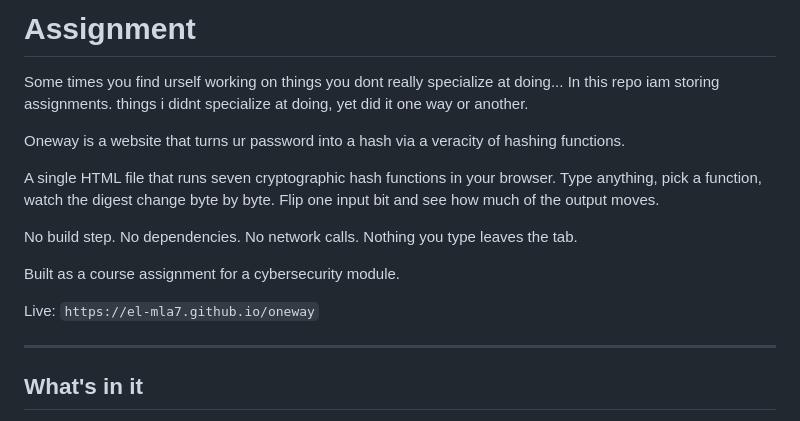
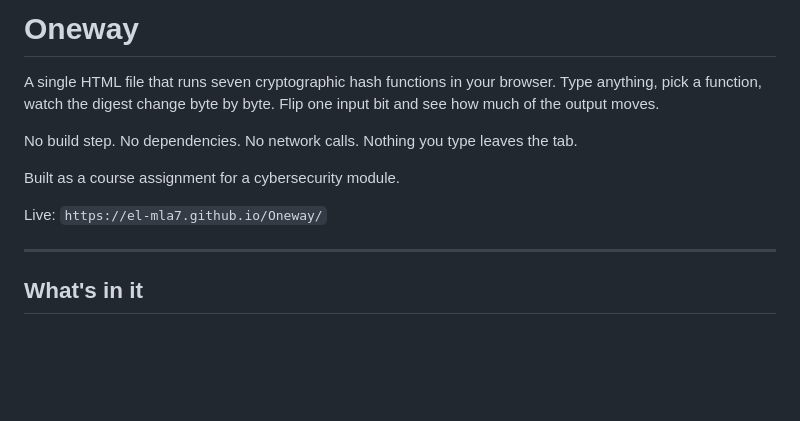
Before and after one commit to el-mla7/Oneway, a Markdown page: README.md, the part around the change. GitHub-like rendering; blank space fills up the shorter version.

Commit message:
Revise README for Oneway project details
Updated project description and corrected repository name in the README.

```diff
--- a/README.md
+++ b/README.md
@@ -1,8 +1,4 @@
-# Assignment
-Some times you find urself working on things you dont really specialize at doing...
-In this repo iam storing assignments. things i didnt specialize at doing, yet did it one way or another.
-
-Oneway is a website that turns ur password into a hash via a veracity of hashing functions.
+# Oneway
 
 A single HTML file that runs seven cryptographic hash functions in your browser. Type anything, pick a function, watch the digest change byte by byte. Flip one input bit and see how much of the output moves.
 
@@ -10,7 +6,7 @@ No build step. No dependencies. No network calls. Nothing you type leaves the ta
 
 Built as a course assignment for a cybersecurity module.
 
-Live: `https://el-mla7.github.io/oneway`
+Live: `https://el-mla7.github.io/Oneway/`
 
 ---
 
```
